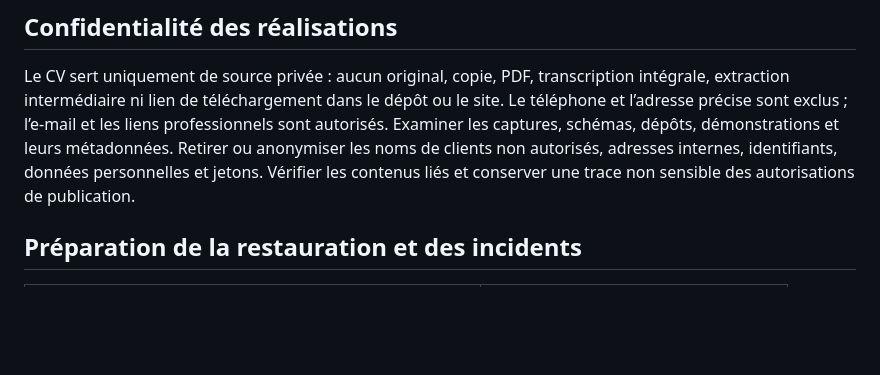
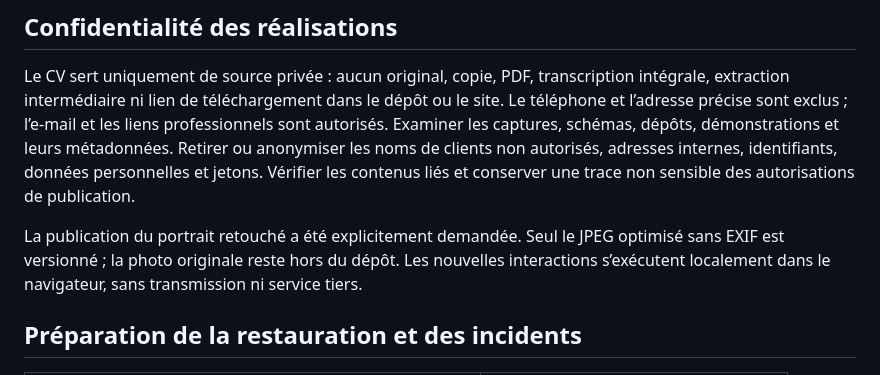
Before and after one commit to looker20/learn-github, a Markdown page: sécurité.md, the part around one of its changes. Rendered like a GitHub page; blank space fills up the shorter version.

```diff
--- a/sécurité.md
+++ b/sécurité.md
@@ -34,6 +34,8 @@ GitHub Pages ne permet pas à ce workflow de personnaliser les en-têtes HTTP. L
 ## Confidentialité des réalisations
 
 Le CV sert uniquement de source privée : aucun original, copie, PDF, transcription intégrale, extraction intermédiaire ni lien de téléchargement dans le dépôt ou le site. Le téléphone et l’adresse précise sont exclus ; l’e-mail et les liens professionnels sont autorisés. Examiner les captures, schémas, dépôts, démonstrations et leurs métadonnées. Retirer ou anonymiser les noms de clients non autorisés, adresses internes, identifiants, données personnelles et jetons. Vérifier les contenus liés et conserver une trace non sensible des autorisations de publication.
+
+La publication du portrait retouché a été explicitement demandée. Seul le JPEG optimisé sans EXIF est versionné ; la photo originale reste hors du dépôt. Les nouvelles interactions s’exécutent localement dans le navigateur, sans transmission ni service tiers.
 
 ## Préparation de la restauration et des incidents
 
```
Also changed, not shown: other parts of sécurité.md (+1 -1 lines), docs/verification.md (+3 -2 lines).
